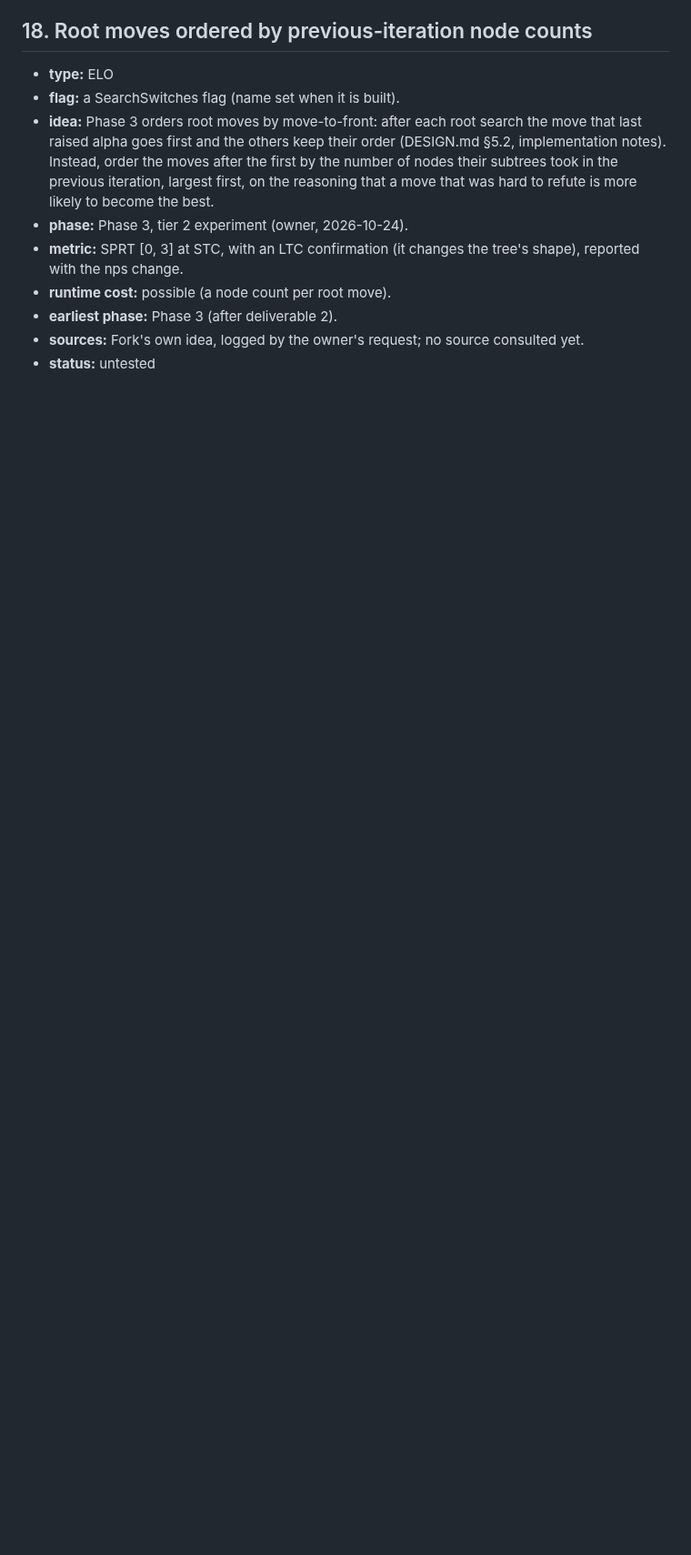
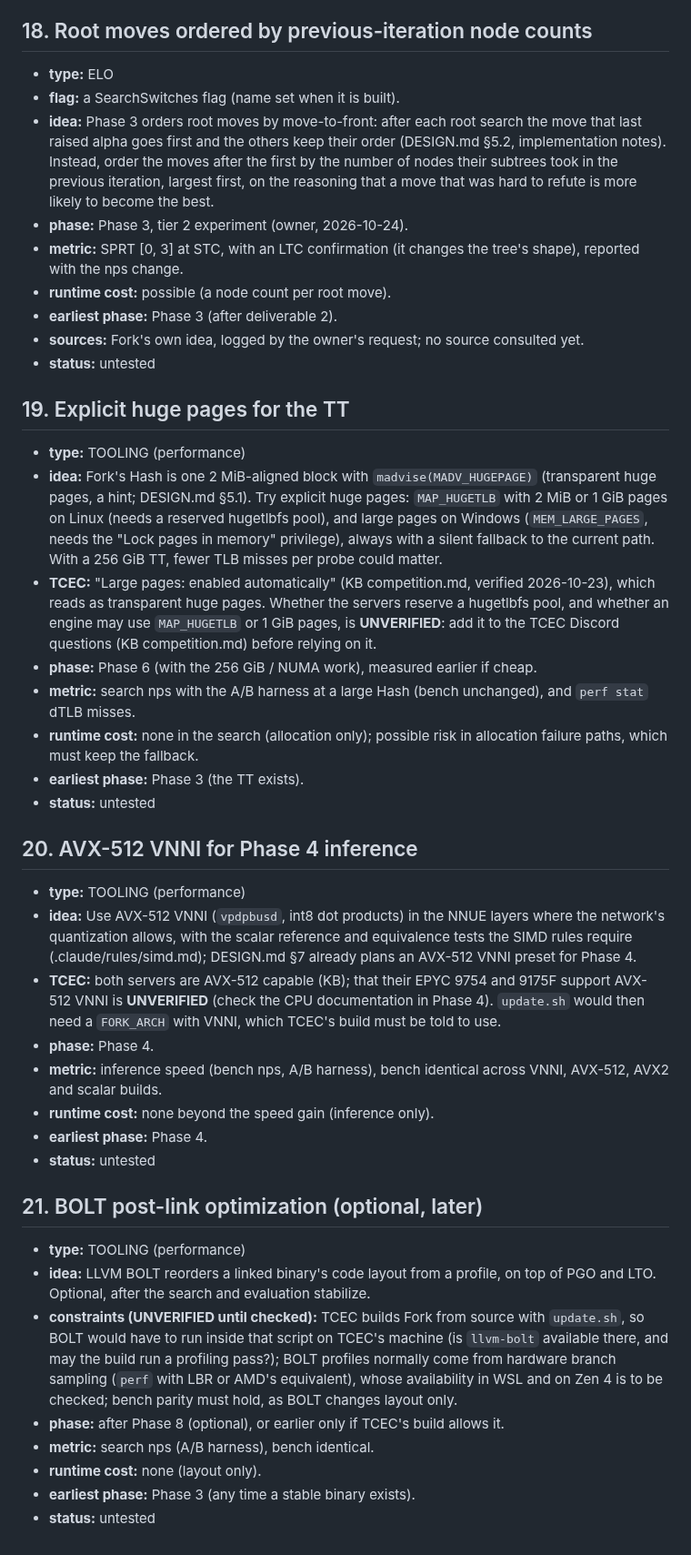
Before and after one commit to BOSSDOTCOM/fork, a Markdown page: docs/ideas.md, the part around the change. Shown at 91% size. Drawn GitHub-style; blank space fills up the shorter version.

Commit message:
Ideas 19-21 (huge pages, VNNI, BOLT); adjudication queued for after the chain
ideas.md: 19, explicit huge pages for the TT (TCEC enables large pages
automatically; whether MAP_HUGETLB or 1 GiB pages may be used is
UNVERIFIED, a TCEC question); 20, AVX-512 VNNI for Phase 4 inference
(VNNI on TCEC's CPUs UNVERIFIED); 21, BOLT as an optional later layout
optimization (whether TCEC's from-source build could run it is
UNVERIFIED). DESIGN.md testing setup: SPRT game adjudication queued for
after the Milestone A chain, with a throughput measurement and a re-run
of a known test. Docs only; bench unchanged (7533640, 2711c23a13969520).

Co-Authored-By: Claude Opus 5.5 <noreply@anthropic.com>
Claude-Session: https://claude.ai/code/session_01UEgBWxuspr6Rw4PYrJ8UYk

```diff
--- a/docs/ideas.md
+++ b/docs/ideas.md
@@ -379,3 +379,64 @@ added on 2026-10-24; ideas 1-12 predate them.
 - **sources:** Fork's own idea, logged by the owner's request; no source
   consulted yet.
 - **status:** untested
+
+## 19. Explicit huge pages for the TT
+
+- **type:** TOOLING (performance)
+- **idea:** Fork's Hash is one 2 MiB-aligned block with
+  `madvise(MADV_HUGEPAGE)` (transparent huge pages, a hint; DESIGN.md §5.1).
+  Try explicit huge pages: `MAP_HUGETLB` with 2 MiB or 1 GiB pages on Linux
+  (needs a reserved hugetlbfs pool), and large pages on Windows
+  (`MEM_LARGE_PAGES`, needs the "Lock pages in memory" privilege), always
+  with a silent fallback to the current path. With a 256 GiB TT, fewer TLB
+  misses per probe could matter.
+- **TCEC:** "Large pages: enabled automatically" (KB competition.md,
+  verified 2026-10-23), which reads as transparent huge pages. Whether the
+  servers reserve a hugetlbfs pool, and whether an engine may use
+  `MAP_HUGETLB` or 1 GiB pages, is **UNVERIFIED**: add it to the TCEC
+  Discord questions (KB competition.md) before relying on it.
+- **phase:** Phase 6 (with the 256 GiB / NUMA work), measured earlier if
+  cheap.
+- **metric:** search nps with the A/B harness at a large Hash (bench
+  unchanged), and `perf stat` dTLB misses.
+- **runtime cost:** none in the search (allocation only); possible risk in
+  allocation failure paths, which must keep the fallback.
+- **earliest phase:** Phase 3 (the TT exists).
+- **status:** untested
+
+## 20. AVX-512 VNNI for Phase 4 inference
+
+- **type:** TOOLING (performance)
+- **idea:** Use AVX-512 VNNI (`vpdpbusd`, int8 dot products) in the NNUE
+  layers where the network's quantization allows, with the scalar reference
+  and equivalence tests the SIMD rules require (.claude/rules/simd.md);
+  DESIGN.md §7 already plans an AVX-512 VNNI preset for Phase 4.
+- **TCEC:** both servers are AVX-512 capable (KB); that their EPYC 9754 and
+  9175F support AVX-512 VNNI is **UNVERIFIED** (check the CPU documentation
+  in Phase 4). `update.sh` would then need a `FORK_ARCH` with VNNI, which
+  TCEC's build must be told to use.
+- **phase:** Phase 4.
+- **metric:** inference speed (bench nps, A/B harness), bench identical
+  across VNNI, AVX-512, AVX2 and scalar builds.
+- **runtime cost:** none beyond the speed gain (inference only).
+- **earliest phase:** Phase 4.
+- **status:** untested
+
+## 21. BOLT post-link optimization (optional, later)
+
+- **type:** TOOLING (performance)
+- **idea:** LLVM BOLT reorders a linked binary's code layout from a
+  profile, on top of PGO and LTO. Optional, after the search and evaluation
+  stabilize.
+- **constraints (UNVERIFIED until checked):** TCEC builds Fork from source
+  with `update.sh`, so BOLT would have to run inside that script on TCEC's
+  machine (is `llvm-bolt` available there, and may the build run a profiling
+  pass?); BOLT profiles normally come from hardware branch sampling (`perf`
+  with LBR or AMD's equivalent), whose availability in WSL and on Zen 4 is
+  to be checked; bench parity must hold, as BOLT changes layout only.
+- **phase:** after Phase 8 (optional), or earlier only if TCEC's build
+  allows it.
+- **metric:** search nps (A/B harness), bench identical.
+- **runtime cost:** none (layout only).
+- **earliest phase:** Phase 3 (any time a stable binary exists).
+- **status:** untested
```
Also changed, not shown: docs/DESIGN.md (+5 -0 lines).
